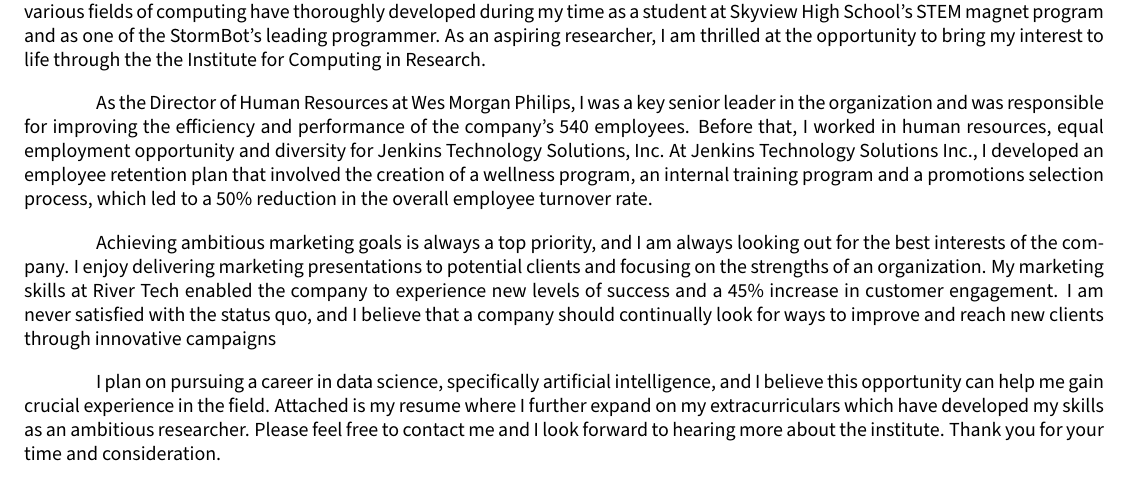
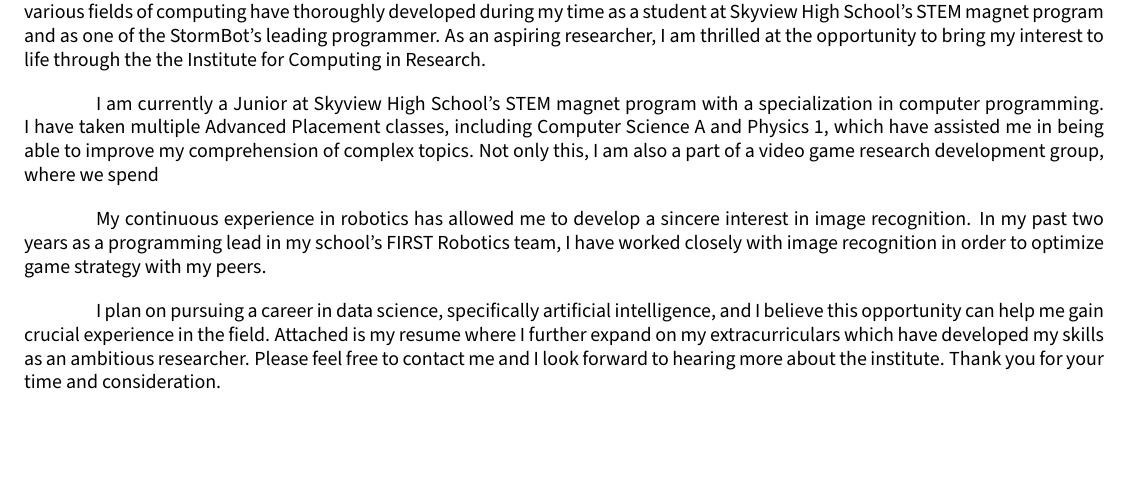
Before and after one commit to kimmpy/cover-letter, a LaTeX letter (cover_letter.tex, which reads Sections/closing.tex, Sections/second.tex): part of the page, cut so that both start at the same text, the shorter picture padded with empty space. The pictures show the PDF file cover_letter.pdf that the author committed with the source.

Commit message:
almost done!!!

```diff
--- a/Sections/closing.tex
+++ b/Sections/closing.tex
@@ -5,12 +5,9 @@
 % https://www.indeed.com/career-advice/resumes-cover-letters/how-to-write-a-cover-letter
 
 
-Achieving ambitious marketing goals is always a top priority,
-and I am always looking out for the best interests of the company.
-I enjoy delivering marketing presentations to potential clients and
-focusing on the strengths of an organization. My marketing skills at
-River Tech enabled the company to experience new levels of success
-and a 45\% increase in customer engagement. I am never satisfied
-with the status quo, and I believe that a company should
-continually look for ways to improve and reach new
-clients through innovative campaigns
+My continuous experience in robotics has allowed me
+to develop a sincere interest in image recognition.
+In my past two years as a programming lead in my
+school’s FIRST Robotics team, I have worked closely
+ with image recognition in order to optimize game
+  strategy with my peers.
--- a/Sections/second.tex
+++ b/Sections/second.tex
@@ -4,12 +4,11 @@
 
 % https://www.indeed.com/career-advice/resumes-cover-letters/how-to-write-a-cover-letter
 
-As the Director of Human Resources at Wes Morgan Philips,
-I was a key senior leader in the organization and was responsible
-for improving the efficiency and performance of the company's 540 employees.
-Before that, I worked in human resources, equal employment opportunity
-and diversity for Jenkins Technology Solutions, Inc. At Jenkins
-Technology Solutions Inc., I developed an employee retention plan that
-involved the creation of a wellness program, an internal training program
-and a promotions selection process, which led to a 50\% reduction in the
-overall employee turnover rate.
+I am currently a Junior at Skyview High School’s
+STEM magnet program with a specialization in
+computer programming. I have taken multiple
+Advanced Placement classes, including Computer
+Science A and Physics 1, which have assisted me
+in being able to improve my comprehension of complex
+ topics. Not only this, I am also a part of a video
+ game research development group, where we spend
```
Also changed, not shown: cover_letter.pdf, 3 other files.
